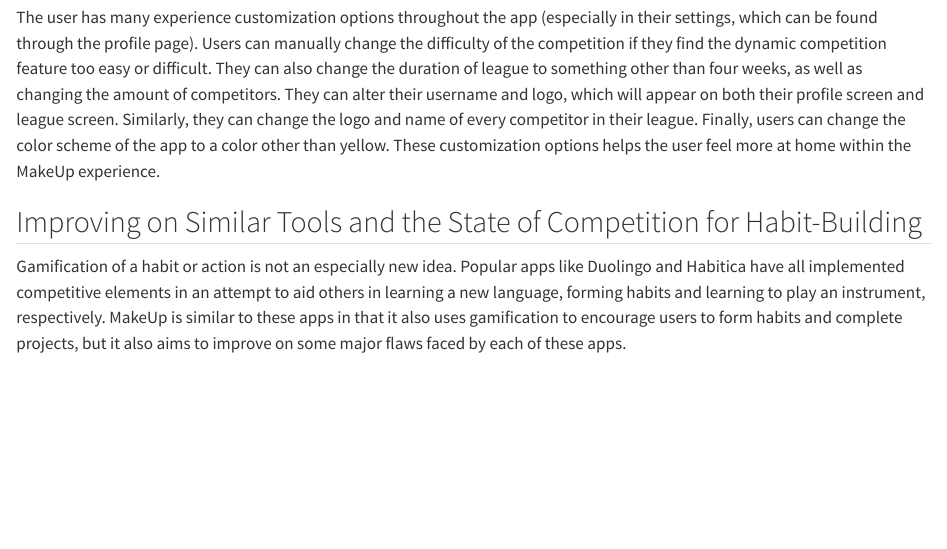
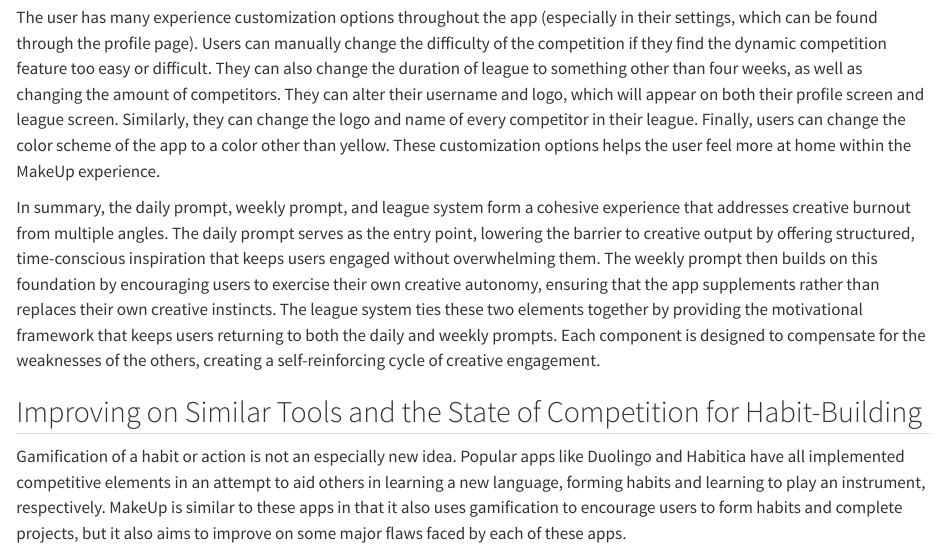
Before and after one commit to mrmcwrong/Brennens-Website, a Quarto document (report/_introduction.qmd): the page in a window 1100 px wide, from 2030 px down. Rendered offline with R 4.5, knitr and Pandoc in place of Quarto, with nearby package versions.

Commit message:
Enhance introduction with summary and competition context
Added a summary of the app's features and benefits, emphasizing the cohesive experience and addressing creative burnout. Expanded on the gamification aspect and competition with similar tools.

```diff
--- a/report/_introduction.qmd
+++ b/report/_introduction.qmd
@@ -23,6 +23,8 @@ The component of the app that helps to motivate users in their quest for increas
 If a user places above a certain threshold on the leaderboard at the end of the four-week league period, they will be promoted to a higher rank. If they place below a certain threshold, they will be relegated to a lower rank. These ranks help the user to always have something to work towards rather than just finishing a league and saying "I won!" and uninstalling the app. The ranks also help give the user a long-term feeling of progress that they can measure and observe over time.
 
 The user has many experience customization options throughout the app (especially in their settings, which can be found through the profile page). Users can manually change the difficulty of the competition if they find the dynamic competition feature too easy or difficult. They can also change the duration of league to something other than four weeks, as well as changing the amount of competitors. They can alter their username and logo, which will appear on both their profile screen and league screen. Similarly, they can change the logo and name of every competitor in their league. Finally, users can change the color scheme of the app to a color other than yellow. These customization options helps the user feel more at home within the MakeUp experience.
+
+In summary, the daily prompt, weekly prompt, and league system form a cohesive experience that addresses creative burnout from multiple angles. The daily prompt serves as the entry point, lowering the barrier to creative output by offering structured, time-conscious inspiration that keeps users engaged without overwhelming them. The weekly prompt then builds on this foundation by encouraging users to exercise their own creative autonomy, ensuring that the app supplements rather than replaces their own creative instincts. The league system ties these two elements together by providing the motivational framework that keeps users returning to both the daily and weekly prompts. Each component is designed to compensate for the weaknesses of the others, creating a self-reinforcing cycle of creative engagement.
 
 ## Improving on Similar Tools and the State of Competition for Habit-Building
 
```
